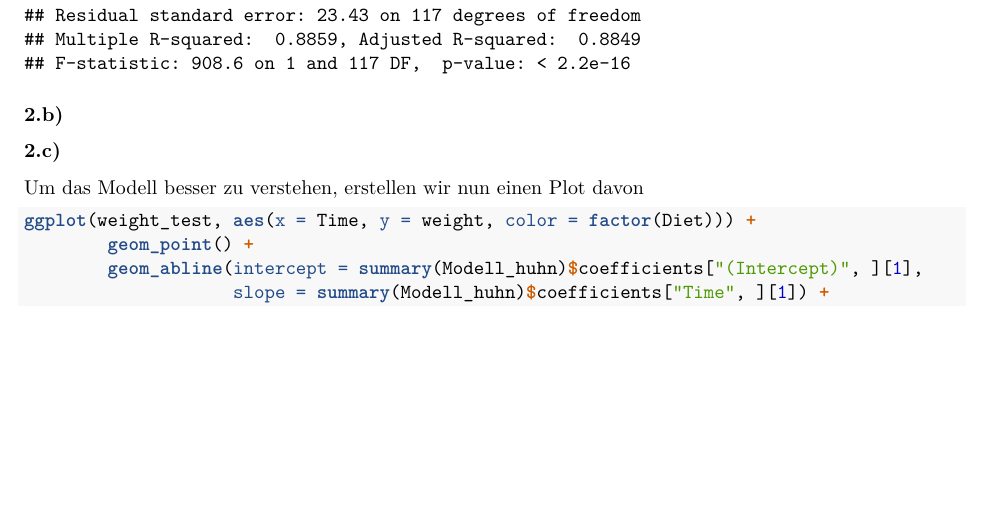
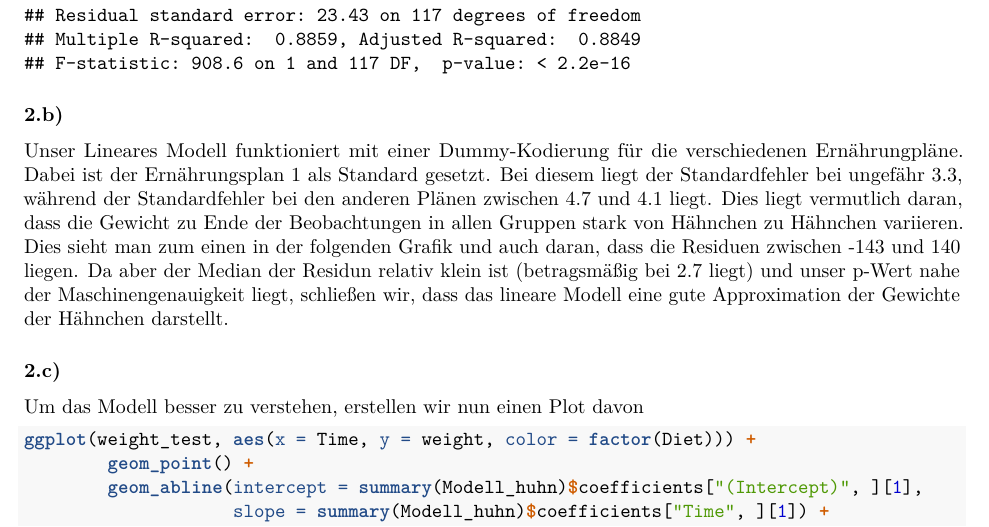
Before and after one commit to Bar0nVeng30us/R-Projekt, an R Markdown document (RProjekt.Rmd): part of page 6 of 14, cut so that both start at the same text, the shorter picture padded with empty space. Rendered offline with R 4.5, knitr and Pandoc, then LaTeX, with nearby package versions.

Commit message:
Update RProjekt.Rmd

```diff
--- a/RProjekt.Rmd
+++ b/RProjekt.Rmd
@@ -99,6 +99,12 @@ print(lapply(Diets_Modells, function(lm) {summary(lm)}))
 
 
 ### 2.b)
+Unser Lineares Modell funktioniert mit einer Dummy-Kodierung für die verschiedenen Ernährungpläne. Dabei ist der Ernährungsplan 1 als Standard gesetzt.
+Bei diesem liegt der Standardfehler bei ungefähr 3.3, während der Standardfehler bei den anderen Plänen zwischen 4.7 und 4.1 liegt.
+Dies liegt vermutlich daran, dass die Gewicht zu Ende der Beobachtungen in allen Gruppen stark von Hähnchen zu Hähnchen variieren.
+Dies sieht man zum einen in der folgenden Grafik und auch daran, dass die Residuen zwischen -143 und 140 liegen.
+Da aber der Median der Residun relativ klein ist (betragsmäßig bei 2.7 liegt) und unser p-Wert nahe der Maschinengenauigkeit liegt, schließen wir,
+dass das lineare Modell eine gute Approximation der Gewichte der Hähnchen darstellt.
 
 
 ### 2.c)
```
